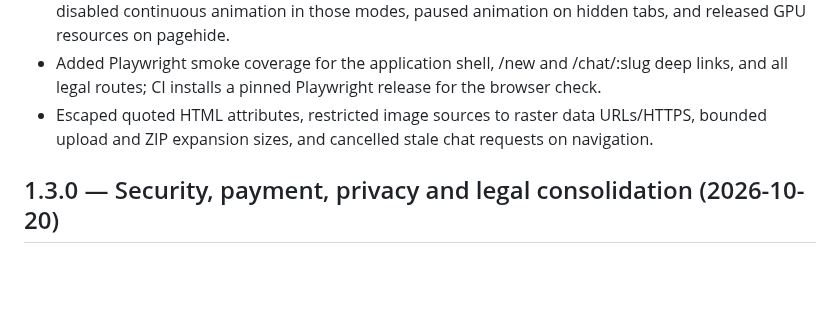
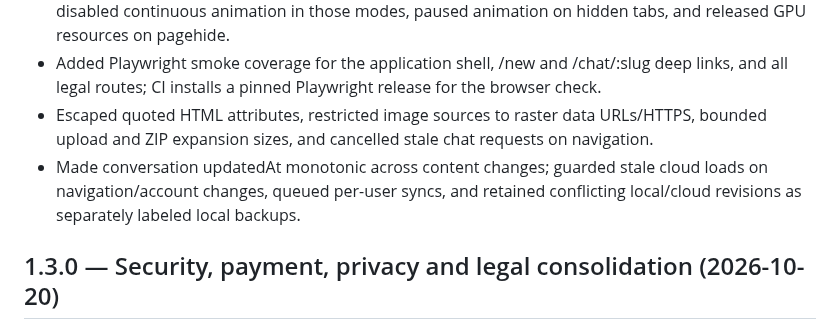
Before and after one commit to ltrtrongphu-png/LegendaryAI, a Markdown page: CHANGELOG.md, the part around the change. Rendered like a GitHub page; blank space fills up the shorter version.

Commit message:
docs(changelog): record cloud sync conflict handling

```diff
--- a/CHANGELOG.md
+++ b/CHANGELOG.md
@@ -6,6 +6,7 @@
 - Reduced background WebGL particle/line counts on reduced-motion and low-resource devices, disabled continuous animation in those modes, paused animation on hidden tabs, and released GPU resources on pagehide.
 - Added Playwright smoke coverage for the application shell, /new and /chat/:slug deep links, and all legal routes; CI installs a pinned Playwright release for the browser check.
 - Escaped quoted HTML attributes, restricted image sources to raster data URLs/HTTPS, bounded upload and ZIP expansion sizes, and cancelled stale chat requests on navigation.
+- Made conversation updatedAt monotonic across content changes; guarded stale cloud loads on navigation/account changes, queued per-user syncs, and retained conflicting local/cloud revisions as separately labeled local backups.
 
 ## 1.3.0 — Security, payment, privacy and legal consolidation (2026-10-20)
 - Hardened CORS allowlists across active and legacy chat, model health, Owner, token reset and payment endpoints; allow SITE_URL explicitly and reject unapproved browser origins.
```
